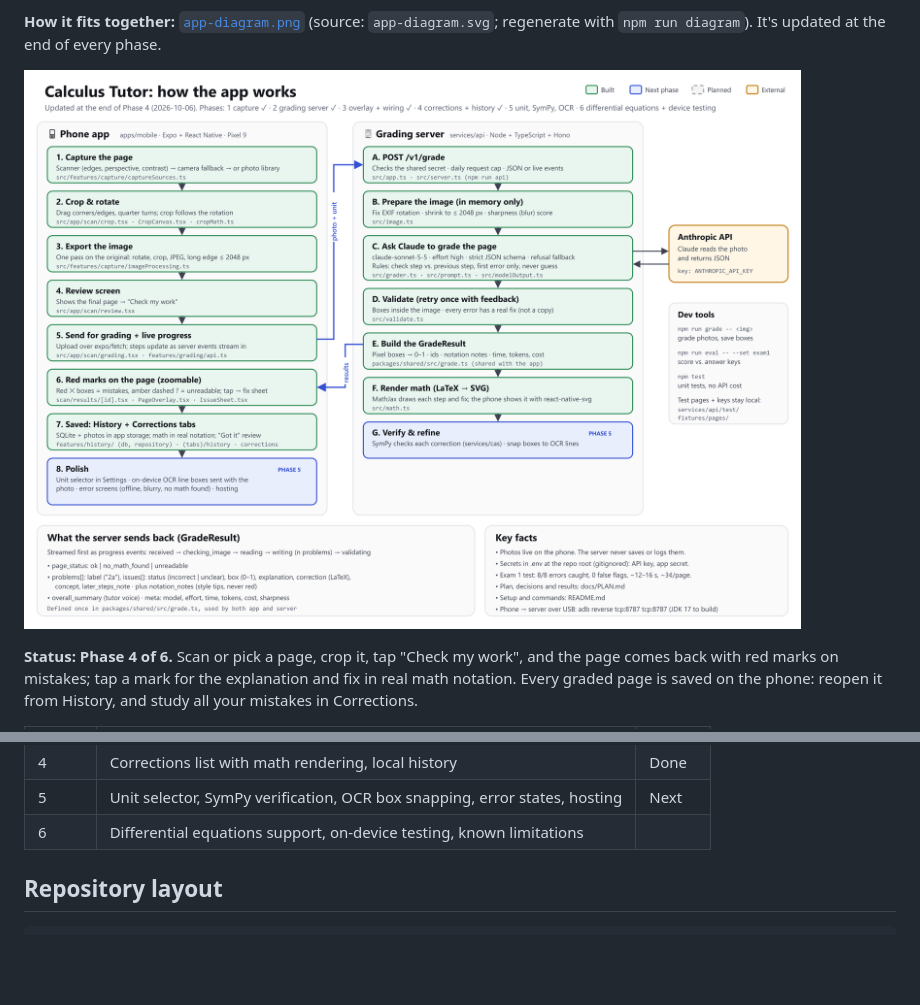
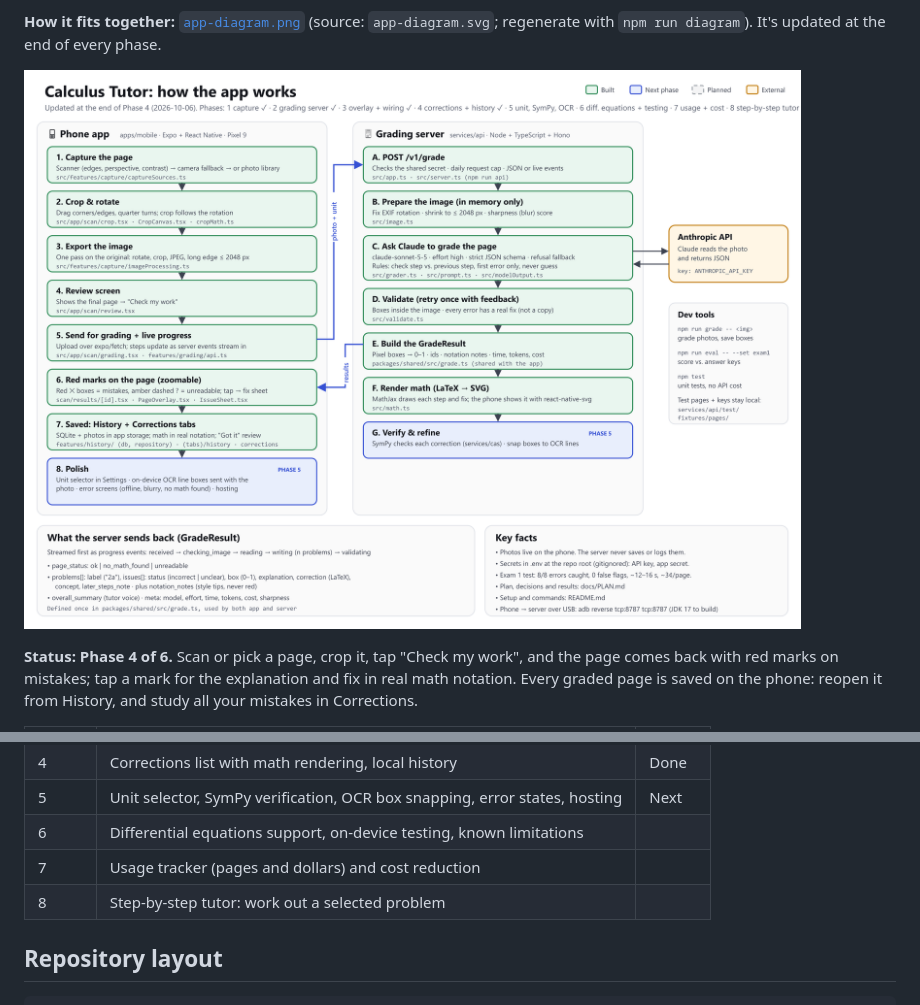
Before and after one commit to pie08/Claude-college-math-corrector, a Markdown page: README.md, 2 parts joined by grey strips. Drawn GitHub-style; pictures changed too: app-diagram.png; blank space fills up the shorter version.

Commit message:
Plan: Phase 7 usage tracker + cost reduction, Phase 8 step-by-step tutor
Co-Authored-By: Claude Opus 5.5 <noreply@anthropic.com>

```diff
--- a/README.md
+++ b/README.md
@@ -27,6 +27,8 @@ phone: reopen it from History, and study all your mistakes in Corrections.
 | 4 | Corrections list with math rendering, local history | Done |
 | 5 | Unit selector, SymPy verification, OCR box snapping, error states, hosting | Next |
 | 6 | Differential equations support, on-device testing, known limitations | |
+| 7 | Usage tracker (pages and dollars) and cost reduction | |
+| 8 | Step-by-step tutor: work out a selected problem | |
 
 ## Repository layout
 
```
Also changed, not shown: CLAUDE.md (+3 -0 lines), docs/PLAN.md (+43 -0 lines), 1 other file.
